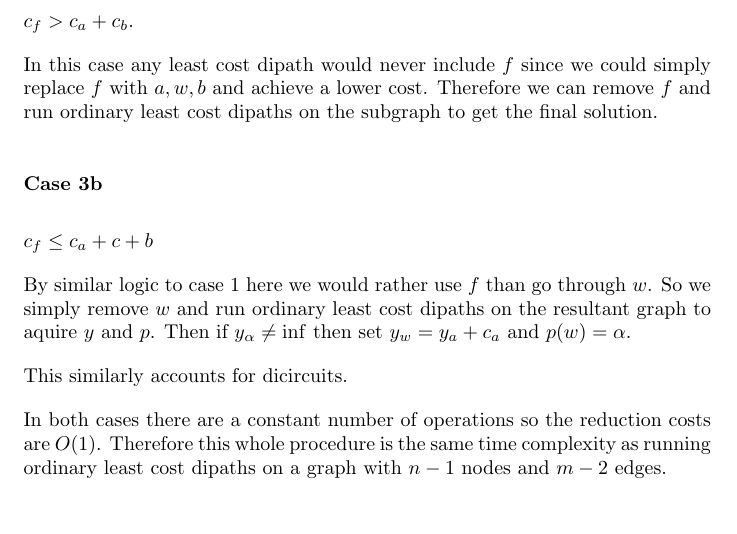
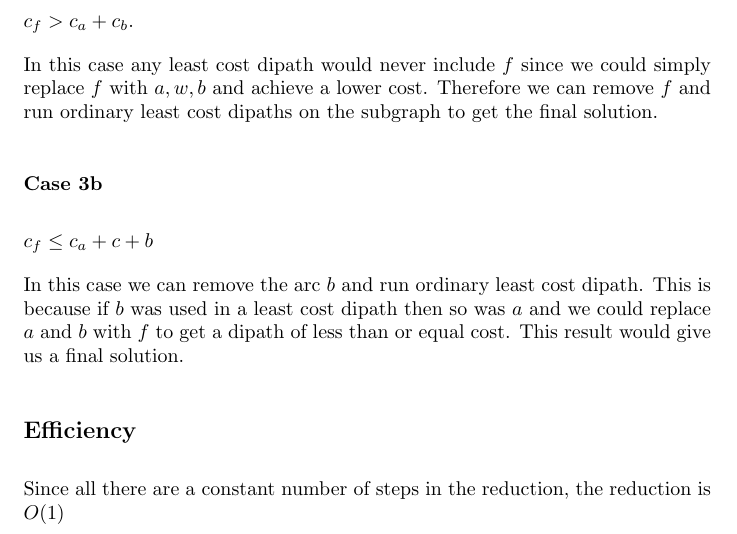
Before and after one commit to mhorowitzgelb/HWFall2016, a LaTeX problem sheet (ComboOpt/hw2/hw2.tex): part of page 4 of 4, cut so that both start at the same text. Compiled offline with pdfLaTeX.

Commit message:
Finished this mafk

```diff
--- a/ComboOpt/hw2/hw2.tex
+++ b/ComboOpt/hw2/hw2.tex
@@ -72,11 +72,10 @@ achieve a lower cost. Therefore we can remove $f$ and run ordinary least cost di
 \subsubsection*{Case 3b}
 $c_f \leq c_a + c+b$
 
-By similar logic to case 1 here we would rather use $f$ than go through $w$. So we simply remove $w$ and run ordinary least cost dipaths on the resultant graph to aquire $y$ and $p$. Then if $y_\alpha \neq \inf$ then set $y_w = y_a + c_a$ and $p(w) = \alpha$.
+In this case we can remove the arc $b$ and run ordinary least cost dipath. This is because if $b$ was used in a least cost dipath then so was $a$ and we could replace $a$ and $b$ with $f$ to get a dipath of less than or equal cost. This result would give us a final solution.
 
-This similarly accounts for dicircuits.
-
-In both cases there are a constant number of operations so the reduction costs are $O(1)$. Therefore this whole procedure is the same time complexity as running ordinary least cost dipaths on a graph with $n-1$ nodes and $m-2$ edges.
+\subsection*{Efficiency}
+Since all there are a constant number of steps in the reduction, the reduction is $O(1)$
 
 
 \end{document}
```
